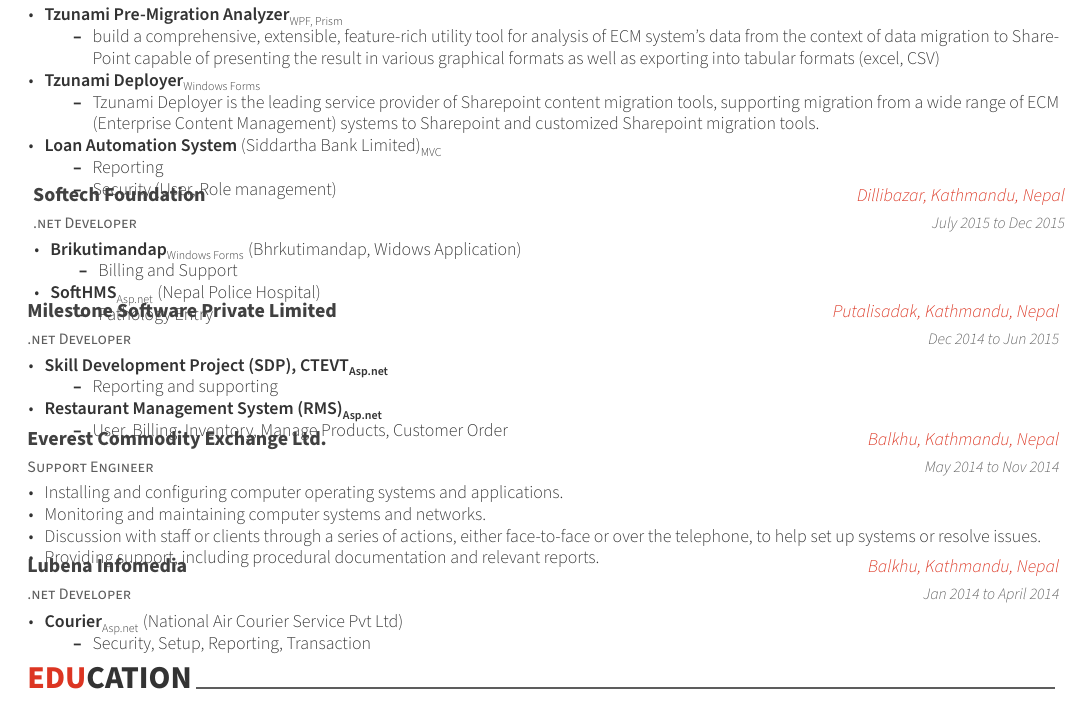
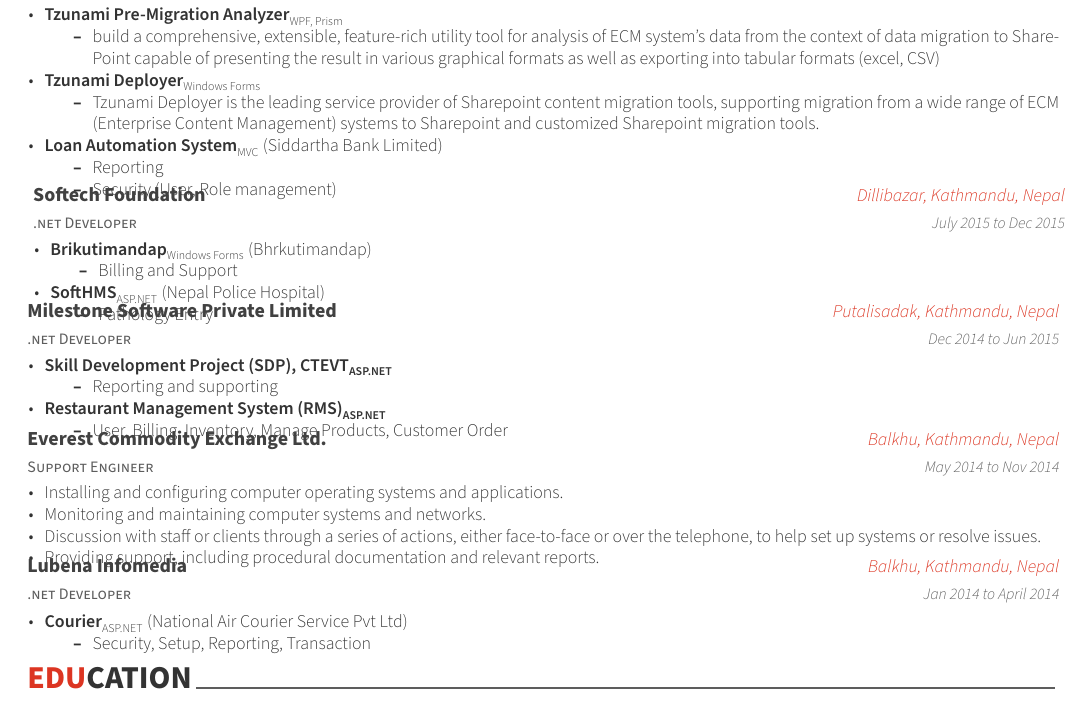
Before and after one commit to cdcsit-maheshyadav/Awesome-CV, a LaTeX CV (examples/cv.tex, which reads examples/cv/experience.tex): part of page 1 of 2, cut so that both start at the same text. Compiled offline with XeLaTeX.

Commit message:
replaced Asp.net with ASP.NET

```diff
--- a/examples/cv/experience.tex
+++ b/examples/cv/experience.tex
@@ -44,11 +44,11 @@
     {July 2015 to Dec 2015} % Date(s)
     {
     	\begin{cvitems} % Description(s) of tasks/responsibilities
-    		\item {\textbf{Brikutimandap}\textsubscript{Windows Forms} (Bhrkutimandap, Widows Application)}
+    		\item {\textbf{Brikutimandap}\textsubscript{Windows Forms} (Bhrkutimandap)}
     		\begin{itemize}
     			\item {Billing and Support}
     		\end{itemize}
-    		\item {\textbf{SoftHMS}\textsubscript{Asp.net} (Nepal Police Hospital)}
+    		\item {\textbf{SoftHMS}\textsubscript{ASP.NET} (Nepal Police Hospital)}
     		\begin{itemize}
     			\item {Pathology Entry}
     		\end{itemize}
@@ -64,11 +64,11 @@
     {Dec 2014 to Jun 2015} % Date(s)
     {
       \begin{cvitems} % Description(s) of tasks/responsibilities
-        \item \textbf{{\href{http://202.45.144.216/}{Skill Development Project (SDP), CTEVT}}\textsubscript{Asp.net}}
+        \item \textbf{{\href{http://202.45.144.216/}{Skill Development Project (SDP), CTEVT}}\textsubscript{ASP.NET}}
         \begin{itemize}
         \item {Reporting and supporting}
         \end{itemize}
-        \item \textbf{{Restaurant Management System (RMS)}\textsubscript{Asp.net}}
+        \item \textbf{{Restaurant Management System (RMS)}\textsubscript{ASP.NET}}
         \begin{itemize}
         \item {User, Billing, Inventory, Manage Products, Customer Order}
         \end{itemize}
@@ -99,7 +99,7 @@
     {Jan 2014 to April 2014} % Date(s)
     {
       \begin{cvitems} % Description(s) of tasks/responsibilities
-        \item {\textbf{Courier}\textsubscript{Asp.net} (National Air Courier Service Pvt Ltd)}
+        \item {\textbf{Courier}\textsubscript{ASP.NET} (National Air Courier Service Pvt Ltd)}
         \begin{itemize}
         \item {Security, Setup, Reporting, Transaction}
         \end{itemize}
```
Also changed, not shown: examples/cv/experience.tex (2 more changed lines).
